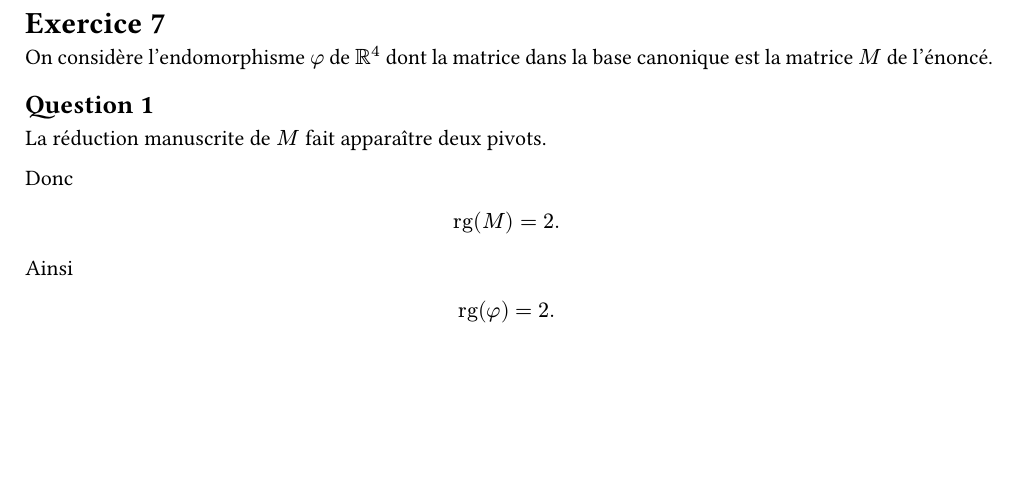
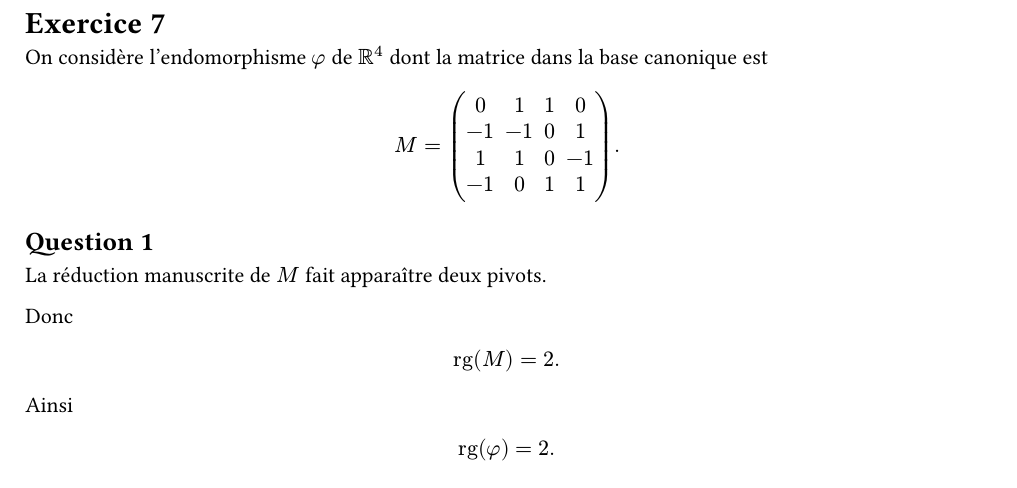
Before and after one commit to yxorcist/MIDL, a Typst document (02_algebre_lineaire/TD/fiche02/exercices/ex07.typ): part of the page, cut so that both start at the same text, the shorter picture padded with empty space. Compiled offline with Typst 0.15.

Commit message:
Clarify TD02 exercise 7 statement

```diff
--- a/02_algebre_lineaire/TD/fiche02/exercices/ex07.typ
+++ b/02_algebre_lineaire/TD/fiche02/exercices/ex07.typ
@@ -7,7 +7,17 @@
 
 = Exercice 7
 
-On considère l'endomorphisme $phi$ de $RR^4$ dont la matrice dans la base canonique est la matrice $M$ de l'énoncé.
+On considère l'endomorphisme $phi$ de $RR^4$ dont la matrice dans la base canonique est
+
+$
+M=
+mat(
+  0, 1, 1, 0;
+  -1, -1, 0, 1;
+  1, 1, 0, -1;
+  -1, 0, 1, 1;
+).
+$
 
 == Question 1
 
```
